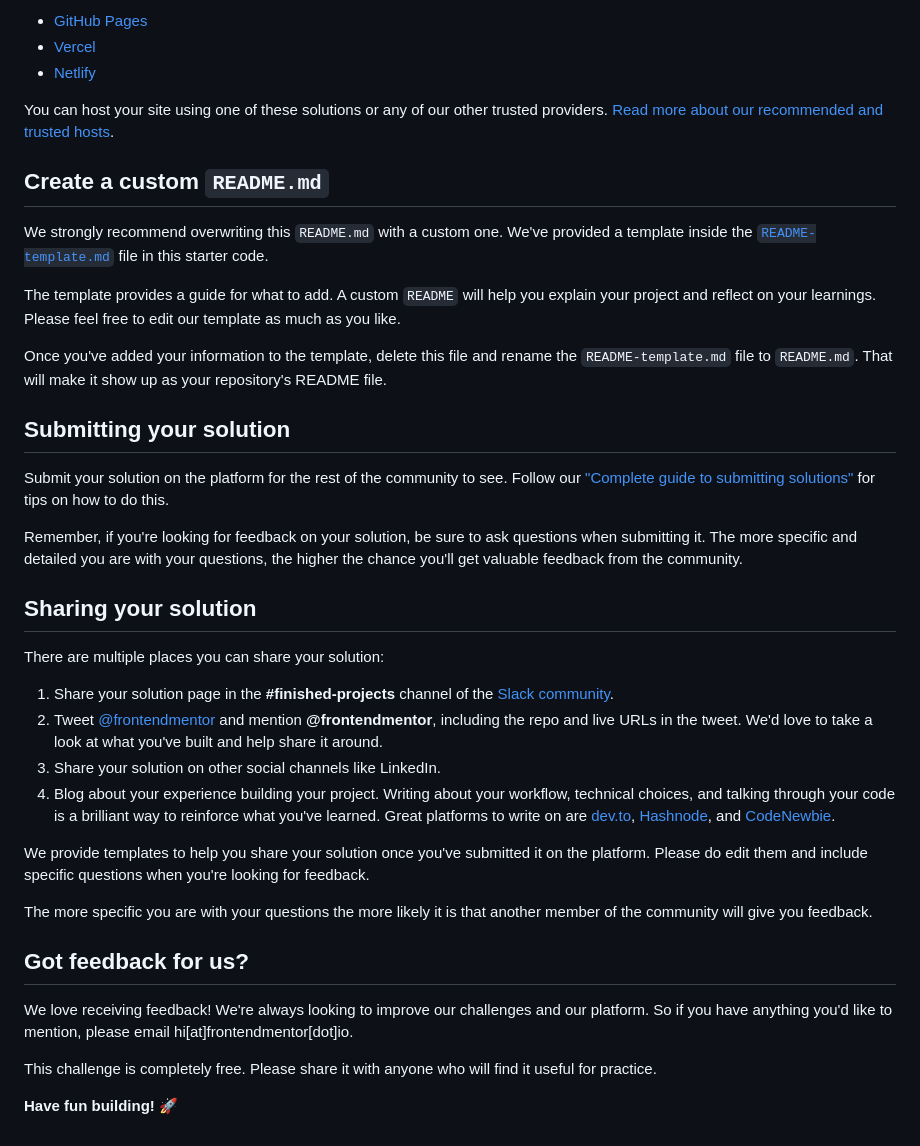
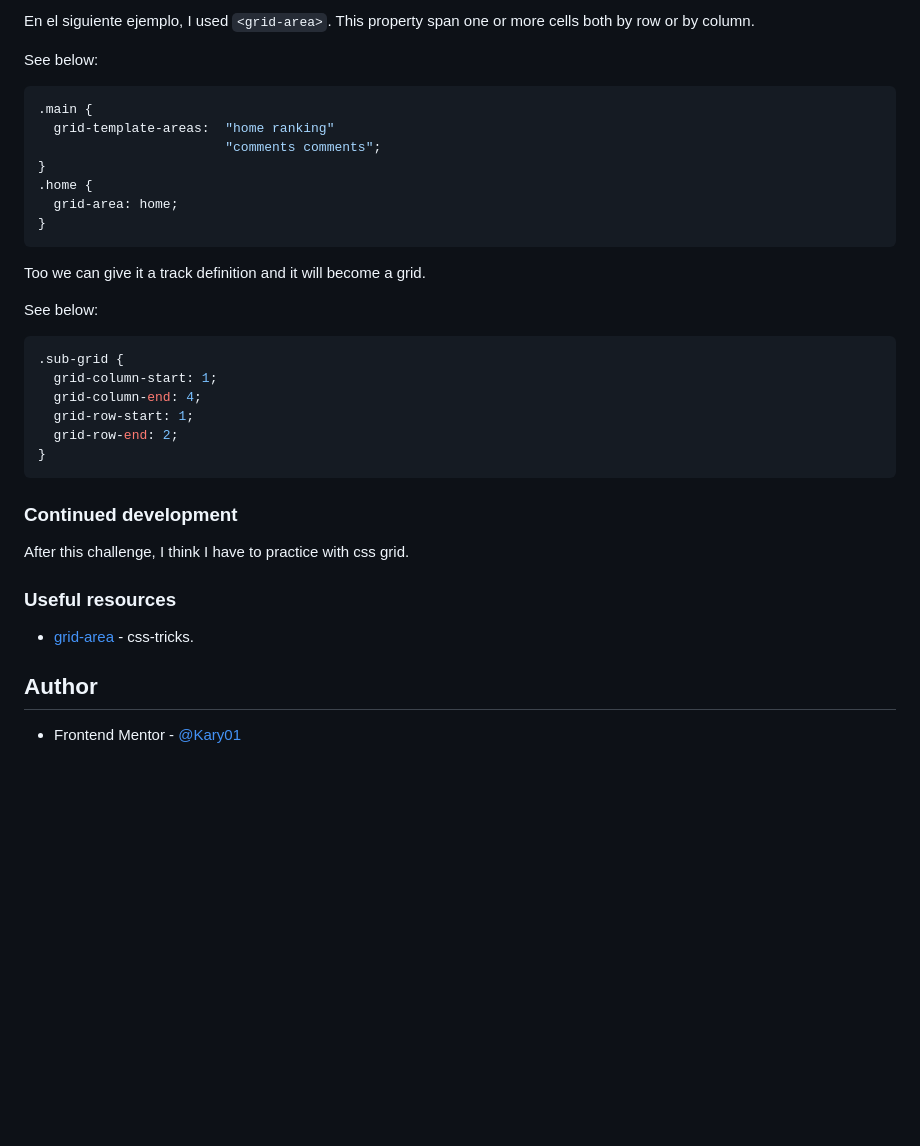
Before and after one commit to Kary01/challenge-social-proof-section, a Markdown page: README.md, the part around the change printed below. GitHub-like rendering; blank space fills up the shorter version.

````diff
--- a/README.md
+++ b/README.md
@@ -51,41 +59,40 @@ As mentioned above, there are many ways to host your project for free. Our recom
 
-- [GitHub Pages](https://pages.github.com/)
-- [Vercel](https://vercel.com/)
-- [Netlify](https://www.netlify.com/)
+En el siguiente ejemplo, I used `<grid-area>`.
+This property span one or more cells both by row or by column.
 
-You can host your site using one of these solutions or any of our other trusted providers. [Read more about our recommended and trusted hosts](https://medium.com/frontend-mentor/frontend-mentor-trusted-hosting-providers-bf000dfebe).
+See below:
 
-## Create a custom `README.md`
+```css
+.main {
+  grid-template-areas:  "home ranking"
+                        "comments comments";
+}
+.home {
+  grid-area: home;
+}
+```
 
-We strongly recommend overwriting this `README.md` with a custom one. We've provided a template inside the [`README-template.md`](./README-template.md) file in this starter code.
+Too we can give it a track definition and it will become a grid.
 
-The template provides a guide for what to add. A custom `README` will help you explain your project and reflect on your learnings. Please feel free to edit our template as much as you like.
+See below:
 
-Once you've added your information to the template, delete this file and rename the `README-template.md` file to `README.md`. That will make it show up as your repository's README file.
+```css
+.sub-grid {
+  grid-column-start: 1;
+  grid-column-end: 4;
+  grid-row-start: 1;
+  grid-row-end: 2;
+}
+```
 
-## Submitting your solution
+### Continued development
 
-Submit your solution on the platform for the rest of the community to see. Follow our ["Complete guide to submitting solutions"](https://medium.com/frontend-mentor/a-complete-guide-to-submitting-solutions-on-frontend-mentor-ac6384162248) for tips on how to do this.
+After this challenge, I think I have to practice with css grid.
 
-Remember, if you're looking for feedback on your solution, be sure to ask questions when submitting it. The more specific and detailed you are with your questions, the higher the chance you'll get valuable feedback from the community.
+### Useful resources
 
-## Sharing your solution
+- [grid-area](https://css-tricks.com/snippets/css/complete-guide-grid/) - css-tricks.
 
-There are multiple places you can share your solution:
+## Author
 
-1. Share your solution page in the **#finished-projects** channel of the [Slack community](https://www.frontendmentor.io/slack).
-2. Tweet [@frontendmentor](https://twitter.com/frontendmentor) and mention **@frontendmentor**, including the repo and live URLs in the tweet. We'd love to take a look at what you've built and help share it around.
-3. Share your solution on other social channels like LinkedIn.
-4. Blog about your experience building your project. Writing about your workflow, technical choices, and talking through your code is a brilliant way to reinforce what you've learned. Great platforms to write on are [dev.to](https://dev.to/), [Hashnode](https://hashnode.com/), and [CodeNewbie](https://community.codenewbie.org/).
-
-We provide templates to help you share your solution once you've submitted it on the platform. Please do edit them and include specific questions when you're looking for feedback.
-
-The more specific you are with your questions the more likely it is that another member of the community will give you feedback.
-
-## Got feedback for us?
-
-We love receiving feedback! We're always looking to improve our challenges and our platform. So if you have anything you'd like to mention, please email hi[at]frontendmentor[dot]io.
-
-This challenge is completely free. Please share it with anyone who will find it useful for practice.
-
-**Have fun building!** 🚀
+- Frontend Mentor - [@Kary01](https://www.frontendmentor.io/profile/Kary01)
````
Also changed, not shown: other parts of README.md (+38 -30 lines), README-template.md (deleted, +0 -110 lines), style-guide.md (deleted, +0 -32 lines), design/desktop-design.jpg (deleted), design/desktop-preview.jpg (deleted), design/mobile-design.jpg (deleted), screenshot-desktop.png (added).
